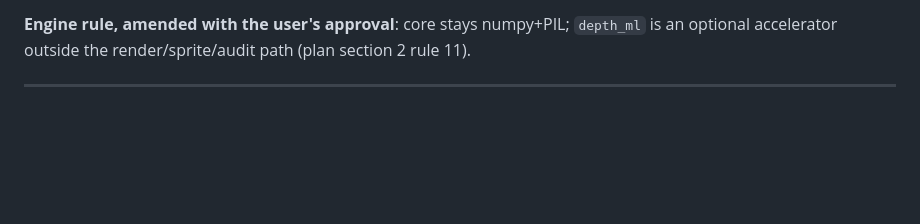
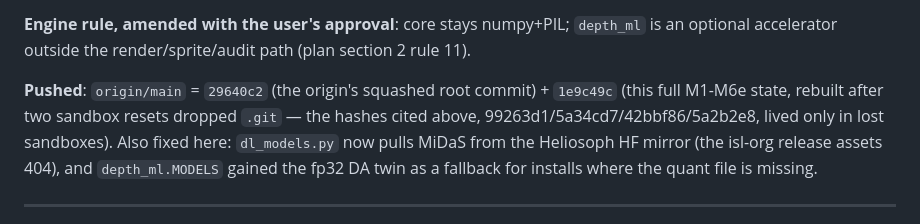
Before and after one commit to bitseq27/yard, a Markdown page: build_log.md, the part around the change. Rendered like a GitHub page; blank space fills up the shorter version.

Commit message:
log: record pushed remote hashes + dl mirror/fixes

```diff
--- a/build_log.md
+++ b/build_log.md
@@ -82,6 +82,13 @@ mirror is `Heliosoph/midas-small-onnx` on HF; DA-v2 comes from `onnx-community`)
 
 **Engine rule, amended with the user's approval**: core stays numpy+PIL; `depth_ml` is an
 optional accelerator outside the render/sprite/audit path (plan section 2 rule 11).
+
+**Pushed**: `origin/main` = `29640c2` (the origin's squashed root commit) + `1e9c49c`
+(this full M1-M6e state, rebuilt after two sandbox resets dropped `.git` — the hashes
+cited above, 99263d1/5a34cd7/42bbf86/5a2b2e8, lived only in lost sandboxes). Also fixed
+here: `dl_models.py` now pulls MiDaS from the Heliosoph HF mirror (the isl-org release
+assets 404), and `depth_ml.MODELS` gained the fp32 DA twin as a fallback for installs
+where the quant file is missing.
 
 ---
 
```
